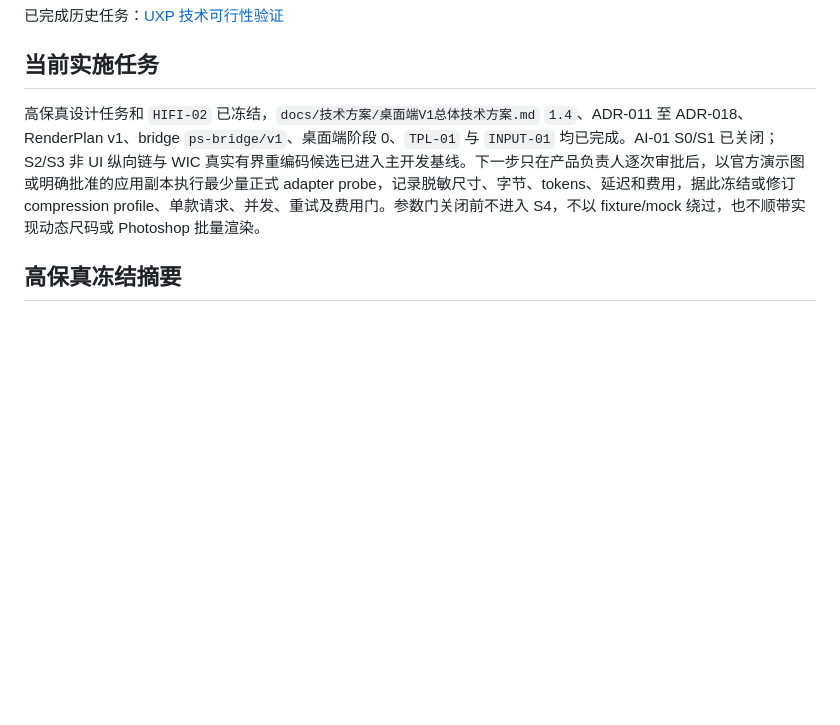
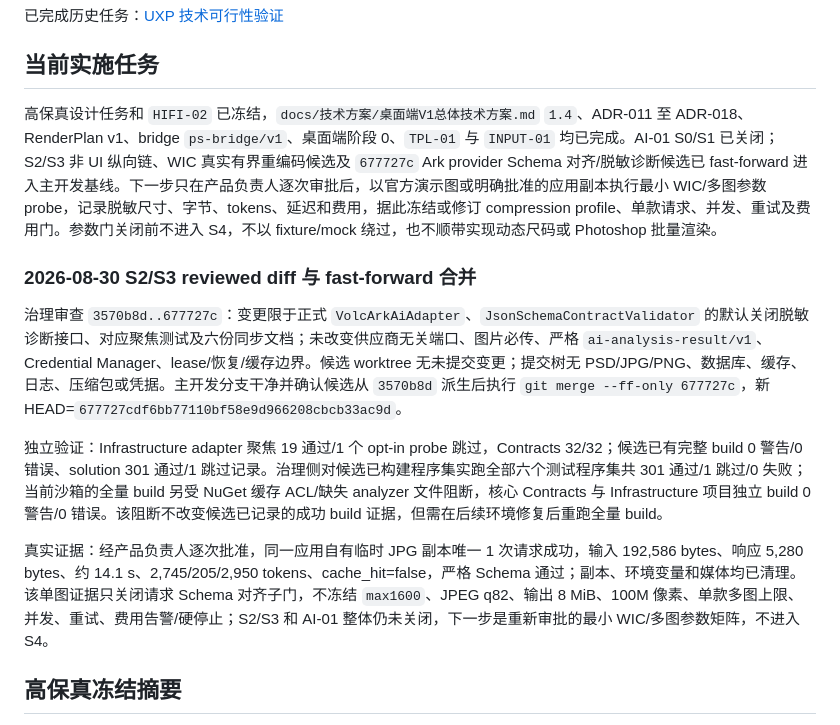
Before and after one commit to staywithbaekim/ecommerce-detail-page-ai, a Markdown page: docs/当前项目状态.md, the part around the change. Drawn GitHub-style; blank space fills up the shorter version.

Commit message:
docs: record reviewed AI S2 S3 candidate merge

```diff
--- a/docs/当前项目状态.md
+++ b/docs/当前项目状态.md
@@ -184,7 +184,15 @@
 
 ## 当前实施任务
 
-高保真设计任务和 `HIFI-02` 已冻结，`docs/技术方案/桌面端V1总体技术方案.md` `1.4`、ADR-011 至 ADR-018、RenderPlan v1、bridge `ps-bridge/v1`、桌面端阶段 0、`TPL-01` 与 `INPUT-01` 均已完成。AI-01 S0/S1 已关闭；S2/S3 非 UI 纵向链与 WIC 真实有界重编码候选已进入主开发基线。下一步只在产品负责人逐次审批后，以官方演示图或明确批准的应用副本执行最少量正式 adapter probe，记录脱敏尺寸、字节、tokens、延迟和费用，据此冻结或修订 compression profile、单款请求、并发、重试及费用门。参数门关闭前不进入 S4，不以 fixture/mock 绕过，也不顺带实现动态尺码或 Photoshop 批量渲染。
+高保真设计任务和 `HIFI-02` 已冻结，`docs/技术方案/桌面端V1总体技术方案.md` `1.4`、ADR-011 至 ADR-018、RenderPlan v1、bridge `ps-bridge/v1`、桌面端阶段 0、`TPL-01` 与 `INPUT-01` 均已完成。AI-01 S0/S1 已关闭；S2/S3 非 UI 纵向链、WIC 真实有界重编码候选及 `677727c` Ark provider Schema 对齐/脱敏诊断候选已 fast-forward 进入主开发基线。下一步只在产品负责人逐次审批后，以官方演示图或明确批准的应用副本执行最小 WIC/多图参数 probe，记录脱敏尺寸、字节、tokens、延迟和费用，据此冻结或修订 compression profile、单款请求、并发、重试及费用门。参数门关闭前不进入 S4，不以 fixture/mock 绕过，也不顺带实现动态尺码或 Photoshop 批量渲染。
+
+### 2026-08-30 S2/S3 reviewed diff 与 fast-forward 合并
+
+治理审查 `3570b8d..677727c`：变更限于正式 `VolcArkAiAdapter`、`JsonSchemaContractValidator` 的默认关闭脱敏诊断接口、对应聚焦测试及六份同步文档；未改变供应商无关端口、图片必传、严格 `ai-analysis-result/v1`、Credential Manager、lease/恢复/缓存边界。候选 worktree 无未提交变更；提交树无 PSD/JPG/PNG、数据库、缓存、日志、压缩包或凭据。主开发分支干净并确认候选从 `3570b8d` 派生后执行 `git merge --ff-only 677727c`，新 HEAD=`677727cdf6bb77110bf58e9d966208cbcb33ac9d`。
+
+独立验证：Infrastructure adapter 聚焦 19 通过/1 个 opt-in probe 跳过，Contracts 32/32；候选已有完整 build 0 警告/0 错误、solution 301 通过/1 跳过记录。治理侧对候选已构建程序集实跑全部六个测试程序集共 301 通过/1 跳过/0 失败；当前沙箱的全量 build 另受 NuGet 缓存 ACL/缺失 analyzer 文件阻断，核心 Contracts 与 Infrastructure 项目独立 build 0 警告/0 错误。该阻断不改变候选已记录的成功 build 证据，但需在后续环境修复后重跑全量 build。
+
+真实证据：经产品负责人逐次批准，同一应用自有临时 JPG 副本唯一 1 次请求成功，输入 192,586 bytes、响应 5,280 bytes、约 14.1 s、2,745/205/2,950 tokens、cache_hit=false，严格 Schema 通过；副本、环境变量和媒体均已清理。该单图证据只关闭请求 Schema 对齐子门，不冻结 `max1600`、JPEG q82、输出 8 MiB、100M 像素、单款多图上限、并发、重试、费用告警/硬停止；S2/S3 和 AI-01 整体仍未关闭，下一步是重新审批的最小 WIC/多图参数矩阵，不进入 S4。
 
 ## 高保真冻结摘要
 
```
Also changed, not shown: 项目总览.md (+3 -3 lines).
